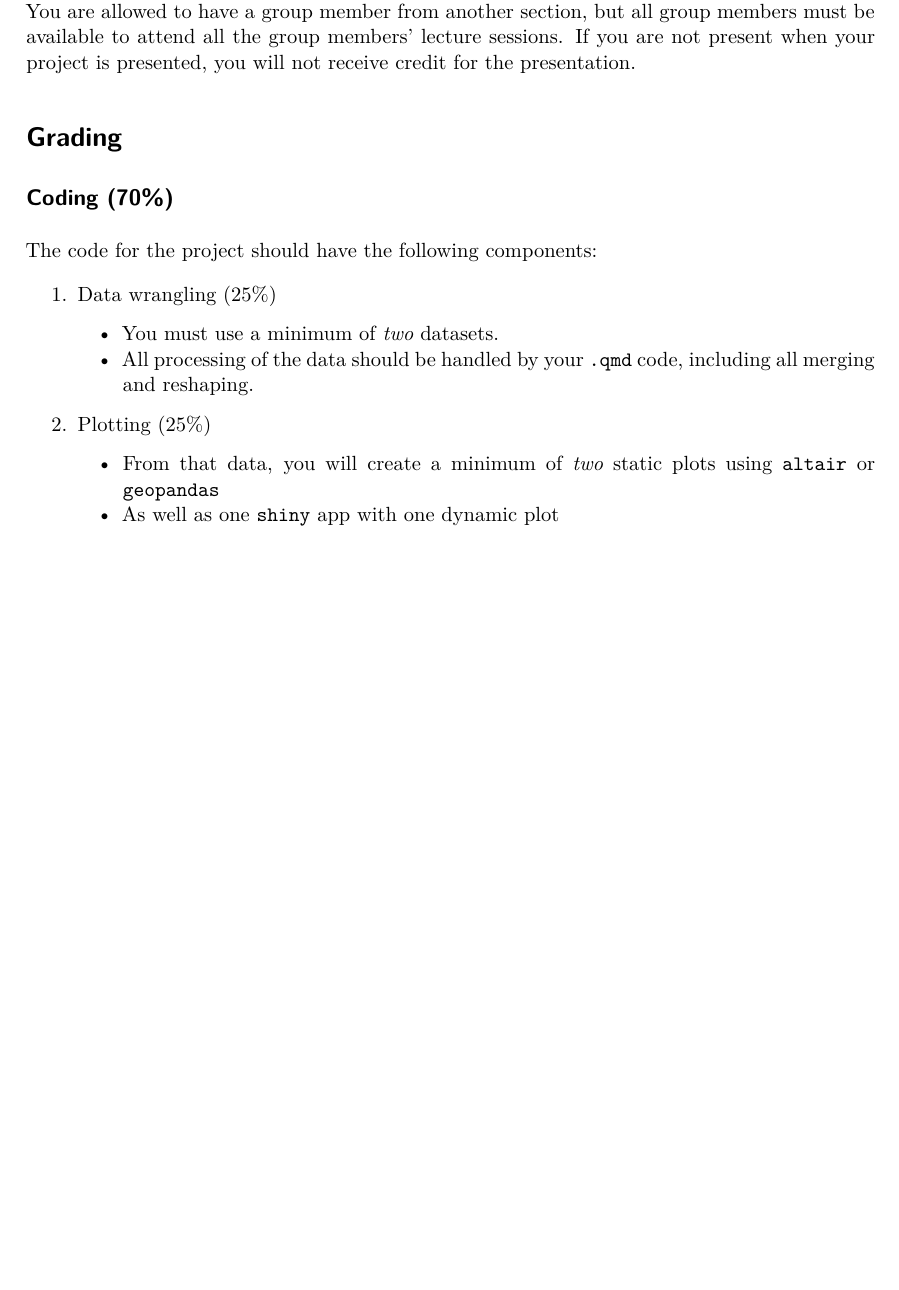
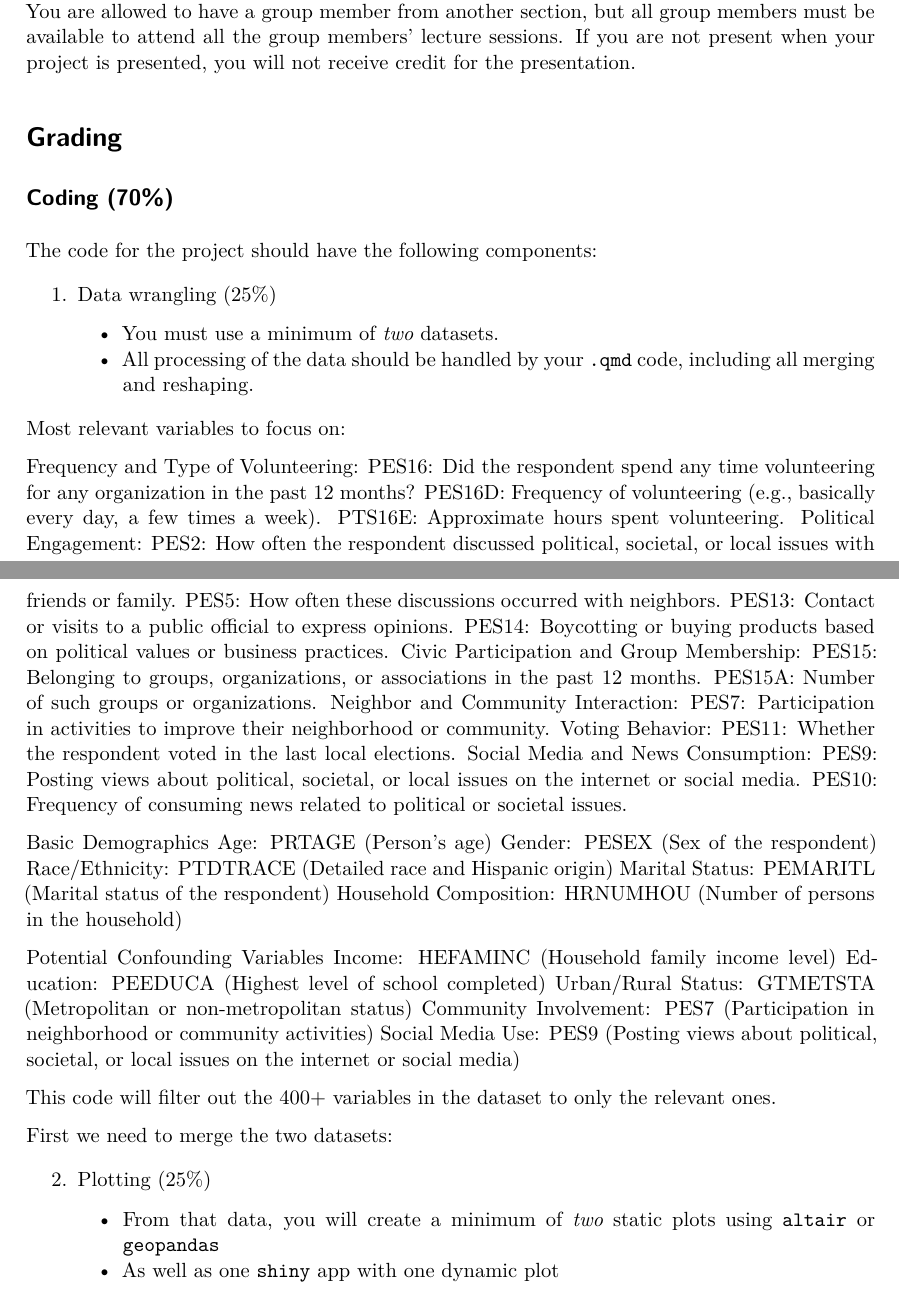
Before and after one commit to chuang2/ppha30538_final_project, a Quarto document (final_project_instructions.qmd): part of page 1 of 3 before the commit and two parts of pages 1 and 2 of 4 after it, the two joined at a grey line, cut so that both start at the same text, the shorter picture padded with empty space. Rendered offline with R 4.5, knitr and Pandoc in place of Quarto, then LaTeX, with nearby package versions.

Commit message:
-Added supplemental data -Merged main CEV and supplement -Subset relevant data

````diff
--- a/final_project_instructions.qmd
+++ b/final_project_instructions.qmd
@@ -25,3 +25,5 @@ The code for the project should have the following components:
 1. Data wrangling (25%)
     * You must use a minimum of *two* datasets.
     * All processing of the data should be handled by your `.qmd` code, including all merging and reshaping.
+
+```{python}
@@ -27,0 +57,41 @@ The code for the project should have the following components:
+Most relevant variables to focus on:
+
+Frequency and Type of Volunteering:
+PES16: Did the respondent spend any time volunteering for any organization in the past 12 months?
+PES16D: Frequency of volunteering (e.g., basically every day, a few times a week).
+PTS16E: Approximate hours spent volunteering.
+Political Engagement:
+PES2: How often the respondent discussed political, societal, or local issues with friends or family.
+PES5: How often these discussions occurred with neighbors.
+PES13: Contact or visits to a public official to express opinions.
+PES14: Boycotting or buying products based on political values or business practices.
+Civic Participation and Group Membership:
+PES15: Belonging to groups, organizations, or associations in the past 12 months.
+PES15A: Number of such groups or organizations.
+Neighbor and Community Interaction:
+PES7: Participation in activities to improve their neighborhood or community.
+Voting Behavior:
+PES11: Whether the respondent voted in the last local elections.
+Social Media and News Consumption:
+PES9: Posting views about political, societal, or local issues on the internet or social media.
+PES10: Frequency of consuming news related to political or societal issues.
+
+Basic Demographics
+Age: PRTAGE (Person's age)
+Gender: PESEX (Sex of the respondent)
+Race/Ethnicity: PTDTRACE (Detailed race and Hispanic origin)
+Marital Status: PEMARITL (Marital status of the respondent)
+Household Composition: HRNUMHOU (Number of persons in the household)
+
+Potential Confounding Variables
+Income: HEFAMINC (Household family income level)
+Education: PEEDUCA (Highest level of school completed)
+Urban/Rural Status: GTMETSTA (Metropolitan or non-metropolitan status)
+Community Involvement: PES7 (Participation in neighborhood or community activities)
+Social Media Use: PES9 (Posting views about political, societal, or local issues on the internet or social media)
+
+This code will filter out the 400+ variables in the dataset to only the relevant ones.
+
+First we need to merge the two datasets:
+
+```{python}
@@ -27,0 +115,19 @@ The code for the project should have the following components:
+```{python}
+selected_variables = [
+    #Household Identifier Index
+    "hrhhid", "hrhhid2",
+    # Frequency and Type of Volunteering
+    "pes16", "pes16d", "pts16e",
+    # Political Engagement
+    "pes2", "pes5", "pes13", "pes14",
+    # Civic Participation and Group Membership
+    "pes15", "pes15a",
+    # Neighbor and Community Interaction
+    "pes7",
+    # Voting Behavior
+    "pes11",
+    # Social Media and News Consumption
+    "pes9", "pes10",
+    # Basic Demographics
+    "prtage", "pesex", "ptdtrace", "pemaritl", "hrnumhou",
+    # Potential Confounding Variables
````
Also changed, not shown: data/2021_CEV_Technical_Documentation.pdf (added), final_project_instructions.qmd (65 more changed lines), 2 other files.
